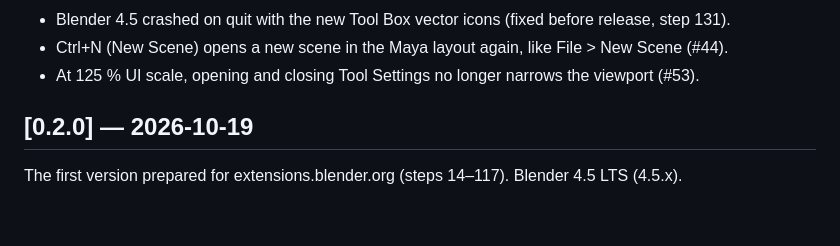
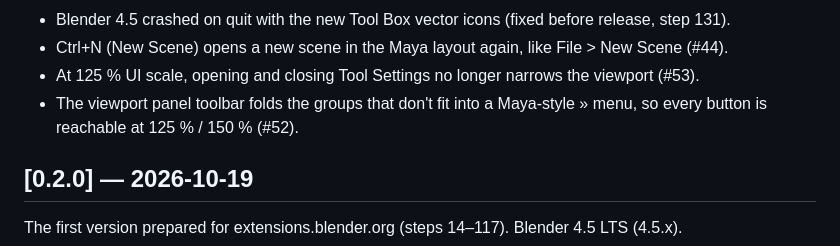
Before and after one commit to 5hyuns/maya-workflow-kit-for-blender, a Markdown page: CHANGELOG.md, the part around the change. Rendered like a GitHub page; blank space fills up the shorter version.

Commit message:
Changelog: #52 panel toolbar overflow
Co-Authored-By: Claude Opus 5.5 <noreply@anthropic.com>

```diff
--- a/CHANGELOG.md
+++ b/CHANGELOG.md
@@ -67,6 +67,7 @@ those reports (labelled `user-report` on GitHub).
 - Blender 4.5 crashed on quit with the new Tool Box vector icons (fixed before release, step 131).
 - Ctrl+N (New Scene) opens a new scene in the Maya layout again, like File > New Scene (#44).
 - At 125 % UI scale, opening and closing Tool Settings no longer narrows the viewport (#53).
+- The viewport panel toolbar folds the groups that don't fit into a Maya-style » menu, so every button is reachable at 125 % / 150 % (#52).
 
 ## [0.2.0] — 2026-10-19
 
```
